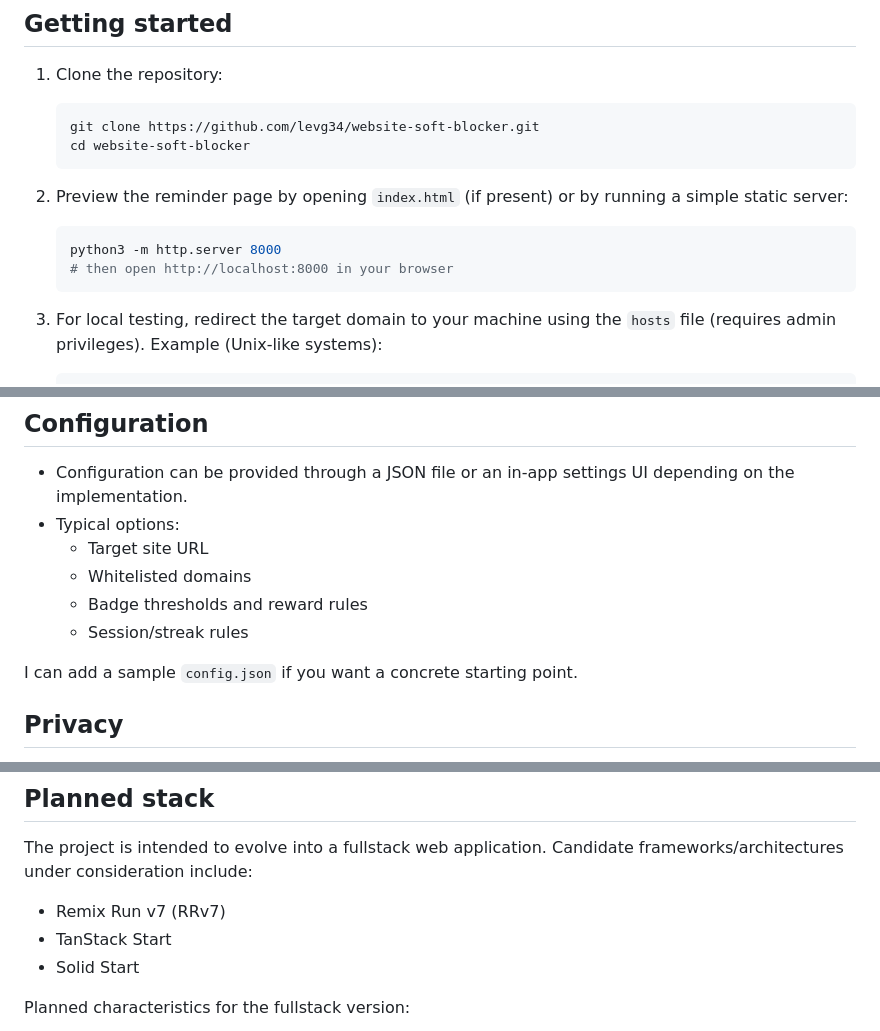
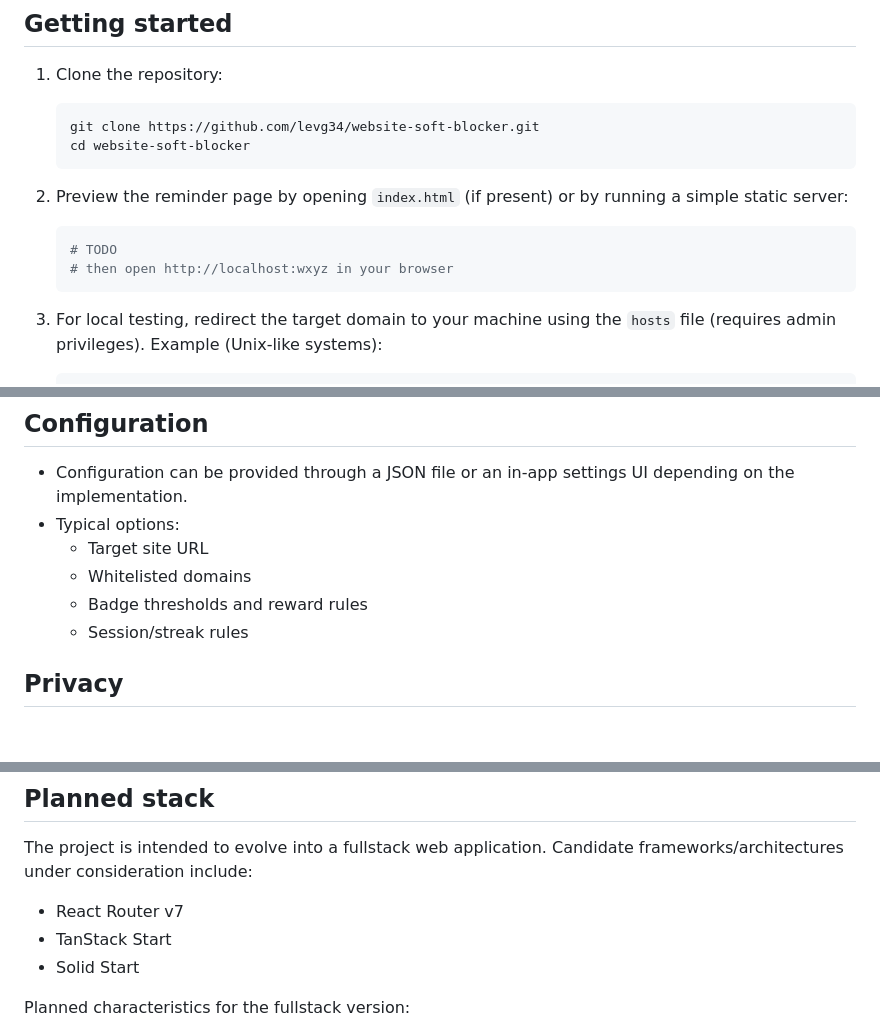
Before and after one commit to levg34/website-soft-blocker, a Markdown page: README.md, 3 parts joined by grey strips. Rendered like a GitHub page; blank space fills up the shorter version.

````diff
--- a/README.md
+++ b/README.md
@@ -48,8 +48,8 @@ This project provides a single HTML page (or small web app) that acts as an inte
 2. Preview the reminder page by opening `index.html` (if present) or by running a simple static server:
 
    ```bash
-   python3 -m http.server 8000
-   # then open http://localhost:8000 in your browser
+   # TODO
+   # then open http://localhost:wxyz in your browser
    ```
 
 3. For local testing, redirect the target domain to your machine using the `hosts` file (requires admin privileges). Example (Unix-like systems):
@@ -72,8 +72,6 @@ This project provides a single HTML page (or small web app) that acts as an inte
   - Whitelisted domains
   - Badge thresholds and reward rules
   - Session/streak rules
-
-I can add a sample `config.json` if you want a concrete starting point.
 
 ## Privacy
 
@@ -104,7 +102,7 @@ Author: `levg34` — open an issue or PR for questions and collaboration.
 
 The project is intended to evolve into a fullstack web application. Candidate frameworks/architectures under consideration include:
 
-- Remix Run v7 (RRv7)
+- React Router v7
 - TanStack Start
 - Solid Start
 
````
